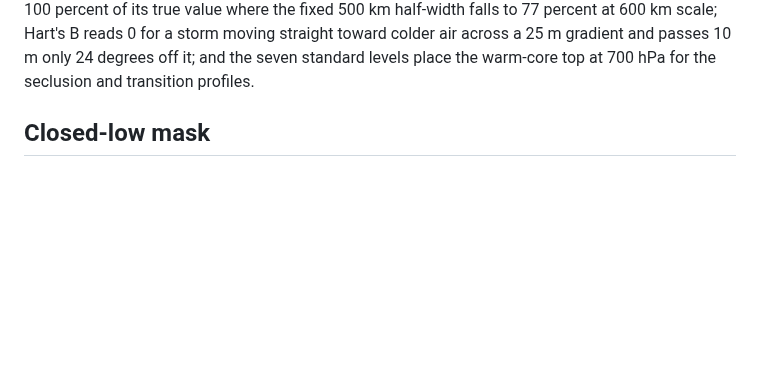
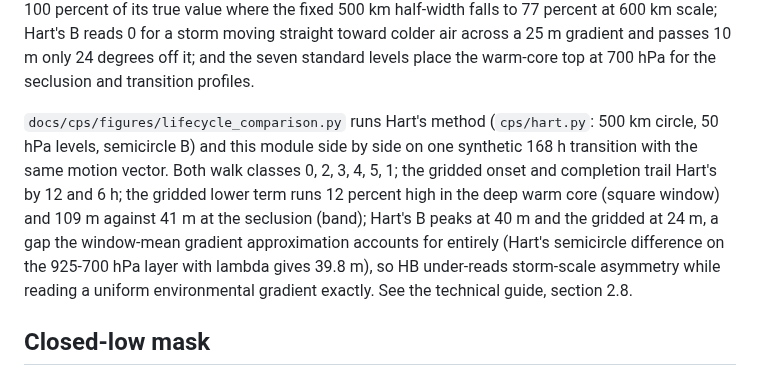
Before and after one commit to jkrek17/awips-tools, a Markdown page: D2D/README.md, the part around the change. GitHub-like rendering; blank space fills up the shorter version.

```diff
--- a/D2D/README.md
+++ b/D2D/README.md
@@ -137,6 +137,19 @@ true value where the fixed 500 km half-width falls to 77 percent at
 colder air across a 25 m gradient and passes 10 m only 24 degrees off
 it; and the seven standard levels place the warm-core top at 700 hPa
 for the seclusion and transition profiles.
+
+`docs/cps/figures/lifecycle_comparison.py` runs Hart's method
+(`cps/hart.py`: 500 km circle, 50 hPa levels, semicircle B) and this
+module side by side on one synthetic 168 h transition with the same
+motion vector. Both walk classes 0, 2, 3, 4, 5, 1; the gridded onset
+and completion trail Hart's by 12 and 6 h; the gridded lower term runs
+12 percent high in the deep warm core (square window) and 109 m
+against 41 m at the seclusion (band); Hart's B peaks at 40 m and the
+gridded at 24 m, a gap the window-mean gradient approximation accounts
+for entirely (Hart's semicircle difference on the 925-700 hPa layer
+with lambda gives 39.8 m), so HB under-reads storm-scale asymmetry
+while reading a uniform environmental gradient exactly. See the
+technical guide, section 2.8.
 
 ## Closed-low mask
 
```
Also changed, not shown: D2D/docs/TECHNICAL_GUIDE.md (+42 -4 lines), D2D/docs/USER_GUIDE.md (+6 -2 lines), docs/cps/figures/figD_lifecycle.png (added), 2 other files.
